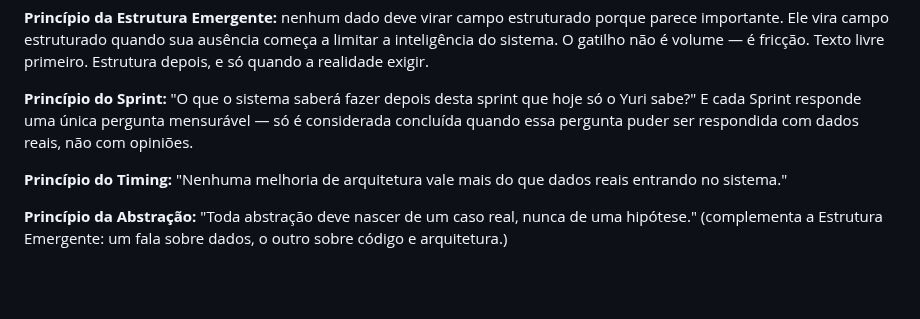
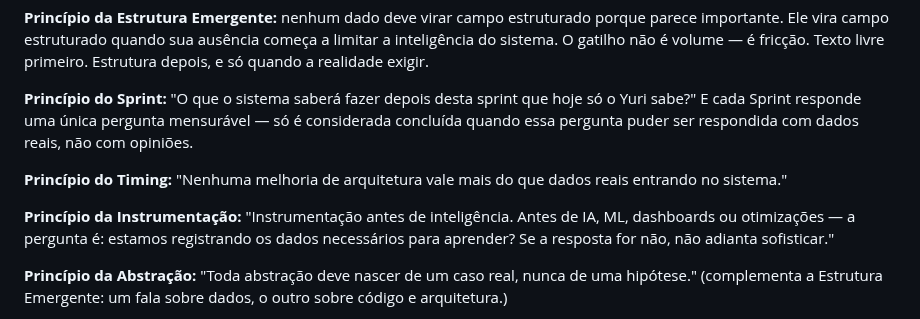
Before and after one commit to Carronarederepasses/gerador-cnr, a Markdown page: CLAUDE.md, the part around the change. GitHub-like rendering; blank space fills up the shorter version.

```diff
--- a/CLAUDE.md
+++ b/CLAUDE.md
@@ -139,6 +139,8 @@ Se uma feature responde só 1 e 2, ela registra operação. Se responde as 5, el
 
 **Princípio do Timing:** "Nenhuma melhoria de arquitetura vale mais do que dados reais entrando no sistema."
 
+**Princípio da Instrumentação:** "Instrumentação antes de inteligência. Antes de IA, ML, dashboards ou otimizações — a pergunta é: estamos registrando os dados necessários para aprender? Se a resposta for não, não adianta sofisticar."
+
 **Princípio da Abstração:** "Toda abstração deve nascer de um caso real, nunca de uma hipótese." (complementa a Estrutura Emergente: um fala sobre dados, o outro sobre código e arquitetura.)
 
 **Regra de fechamento de sprint:** "Toda decisão estratégica do CNR deve terminar em uma ação operacional que aumente a qualidade do dataset." Princípio sem ação é filosofia. Ação sem princípio é ruído. A ponte entre os dois é o que faz o flywheel girar.
```
Also changed, not shown: SPRINT_1_MATCH_ATIVO.md (+1 -0 lines).
